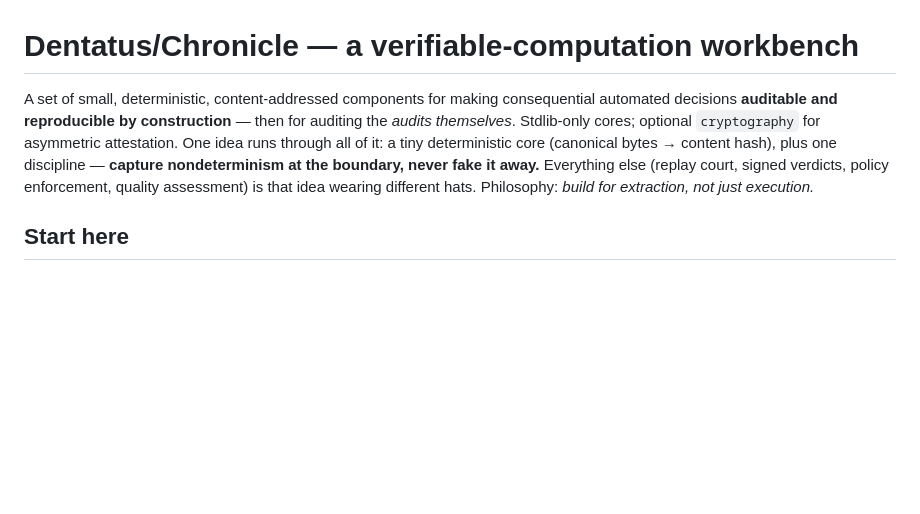
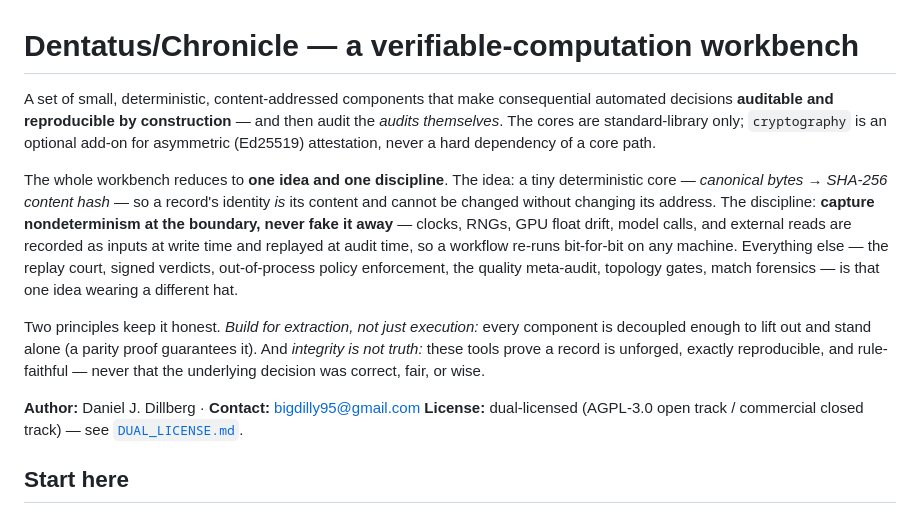
Before and after one commit to Dedoc-9/Dentatus, a Markdown page: README.md, the part around the change. Drawn GitHub-style; blank space fills up the shorter version.

Commit message:
README: harden intro (one idea + one discipline, honest principles); add author/contact

```diff
--- a/README.md
+++ b/README.md
@@ -1,12 +1,25 @@
 # Dentatus/Chronicle — a verifiable-computation workbench
 
-A set of small, deterministic, content-addressed components for making consequential automated decisions
-**auditable and reproducible by construction** — then for auditing the *audits themselves*. Stdlib-only
-cores; optional `cryptography` for asymmetric attestation. One idea runs through all of it: a tiny
-deterministic core (canonical bytes → content hash), plus one discipline — **capture nondeterminism at
-the boundary, never fake it away.** Everything else (replay court, signed verdicts, policy enforcement,
-quality assessment) is that idea wearing different hats. Philosophy: *build for extraction, not just
-execution.*
+A set of small, deterministic, content-addressed components that make consequential automated decisions
+**auditable and reproducible by construction** — and then audit the *audits themselves*. The cores are
+standard-library only; `cryptography` is an optional add-on for asymmetric (Ed25519) attestation, never a
+hard dependency of a core path.
+
+The whole workbench reduces to **one idea and one discipline**. The idea: a tiny deterministic core —
+*canonical bytes → SHA-256 content hash* — so a record's identity *is* its content and cannot be changed
+without changing its address. The discipline: **capture nondeterminism at the boundary, never fake it
+away** — clocks, RNGs, GPU float drift, model calls, and external reads are recorded as inputs at write
+time and replayed at audit time, so a workflow re-runs bit-for-bit on any machine. Everything else — the
+replay court, signed verdicts, out-of-process policy enforcement, the quality meta-audit, topology gates,
+match forensics — is that one idea wearing a different hat.
+
+Two principles keep it honest. *Build for extraction, not just execution:* every component is decoupled
+enough to lift out and stand alone (a parity proof guarantees it). And *integrity is not truth:* these
+tools prove a record is unforged, exactly reproducible, and rule-faithful — never that the underlying
+decision was correct, fair, or wise.
+
+**Author:** Daniel J. Dillberg · **Contact:** [bigdilly95@gmail.com](mailto:bigdilly95@gmail.com)
+**License:** dual-licensed (AGPL-3.0 open track / commercial closed track) — see [`DUAL_LICENSE.md`](DUAL_LICENSE.md).
 
 ## Start here
 
```
